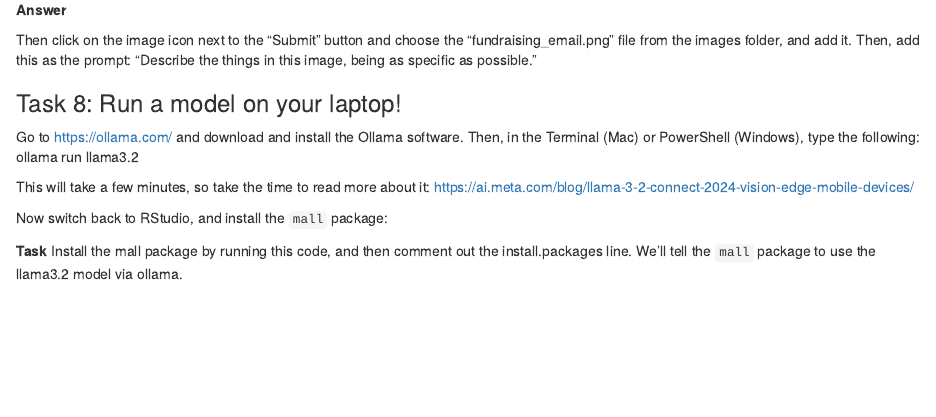
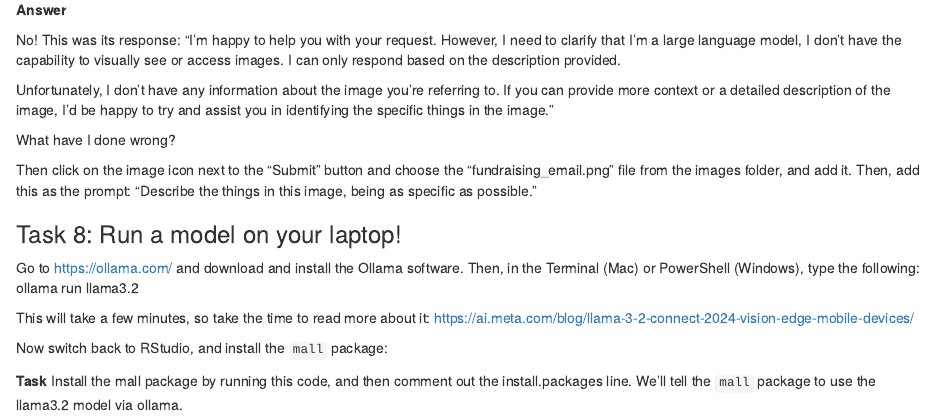
Before and after one commit to sadaji13/dwillisdata_journalism_2024_fall, an R Markdown document (pre_labs/pre_lab_13/pre_lab_13.Rmd): the page in a window 1100 px wide, from 4810 px down. Rendered offline with R 4.5, knitr and Pandoc, with nearby package versions; some code elsewhere in the file could not run offline.

Commit message:
Update pre_lab_13.Rmd

```diff
--- a/pre_labs/pre_lab_13/pre_lab_13.Rmd
+++ b/pre_labs/pre_lab_13/pre_lab_13.Rmd
@@ -209,6 +209,12 @@ knitr::include_graphics(rep("images/groq_llama32_vision.png"))
 
 **Answer**
 
+No! This was its response: "I'm happy to help you with your request. However, I need to clarify that I'm a large language model, I don't have the capability to visually see or access images. I can only respond based on the description provided.
+
+Unfortunately, I don't have any information about the image you're referring to. If you can provide more context or a detailed description of the image, I'd be happy to try and assist you in identifying the specific things in the image."
+
+What have I done wrong?
+
 Then click on the image icon next to the "Submit" button and choose the "fundraising_email.png" file from the images folder, and add it. Then, add this as the prompt: "Describe the things in this image, being as specific as possible."
 
 
```
